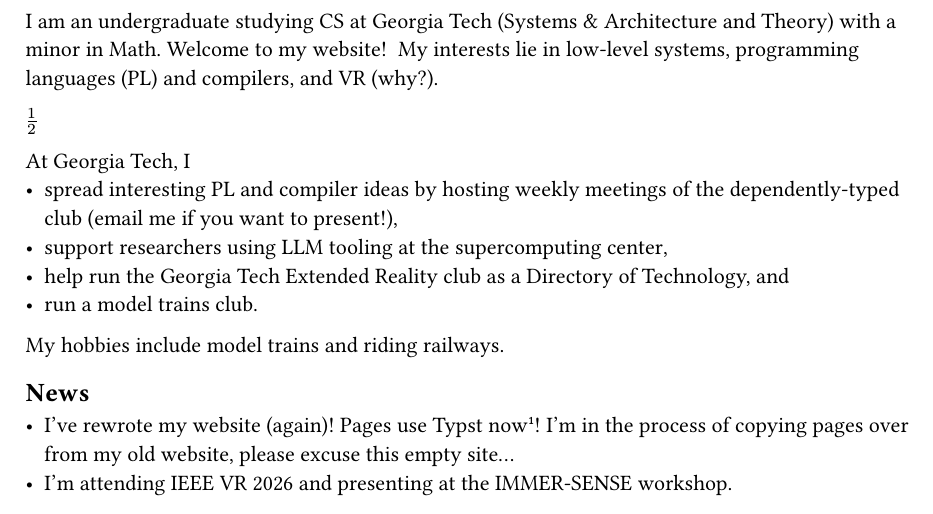
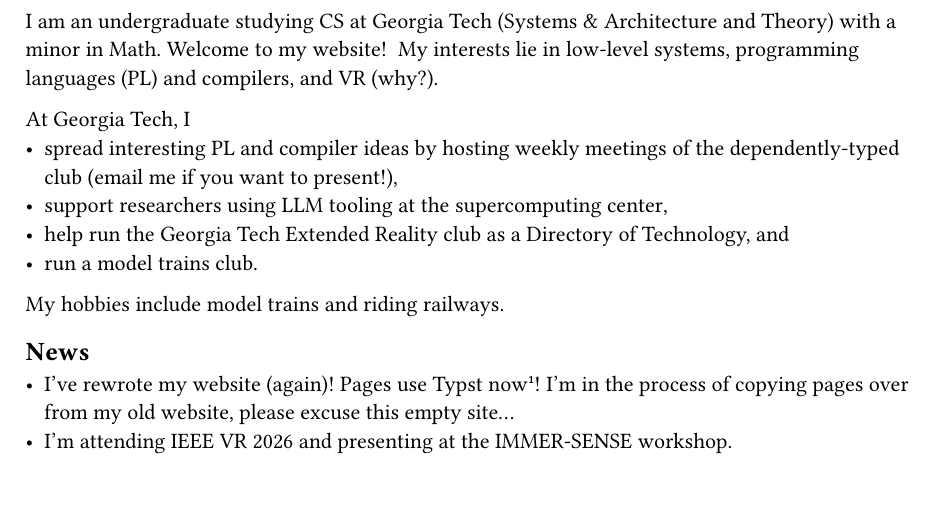
Before and after one commit to nyiyui/website4, a Typst document (pages/index.typ): part of the page, cut so that both start at the same text. Compiled offline with Typst 0.15.

Commit message:
Revert "math"
demo done! so good!

This reverts commit eb9ac9e15e48367f03ed82dad93f6beab520817e.

```diff
--- a/pages/index.typ
+++ b/pages/index.typ
@@ -7,8 +7,6 @@
 Welcome to my website!
 #html.span(role: "img", aria-label: "happily waving hello")[ヾ(^▽^)ﾉ]
 My interests lie in low-level systems, programming languages (PL) and compilers, and VR (#link(<pl-and-vr>)[why?]).
-
-$1 / 2$
 
 At Georgia Tech, I
 - spread interesting PL and compiler ideas by hosting weekly meetings of the #link("https://dtyped.gtorg.gatech.edu")[dependently-typed club] (#link("mailto:ken.shibata@gatech.edu")[email me if you want to present!]),
```
